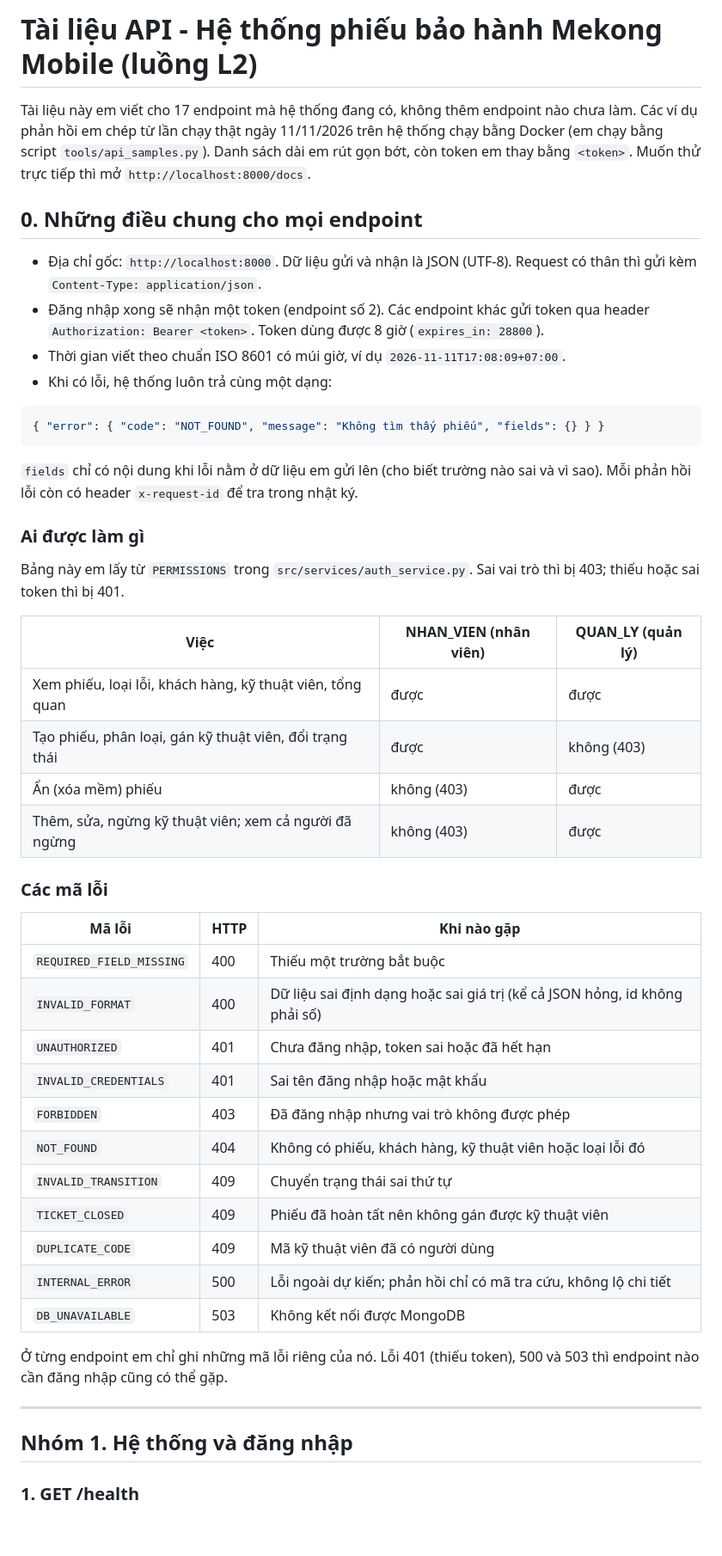
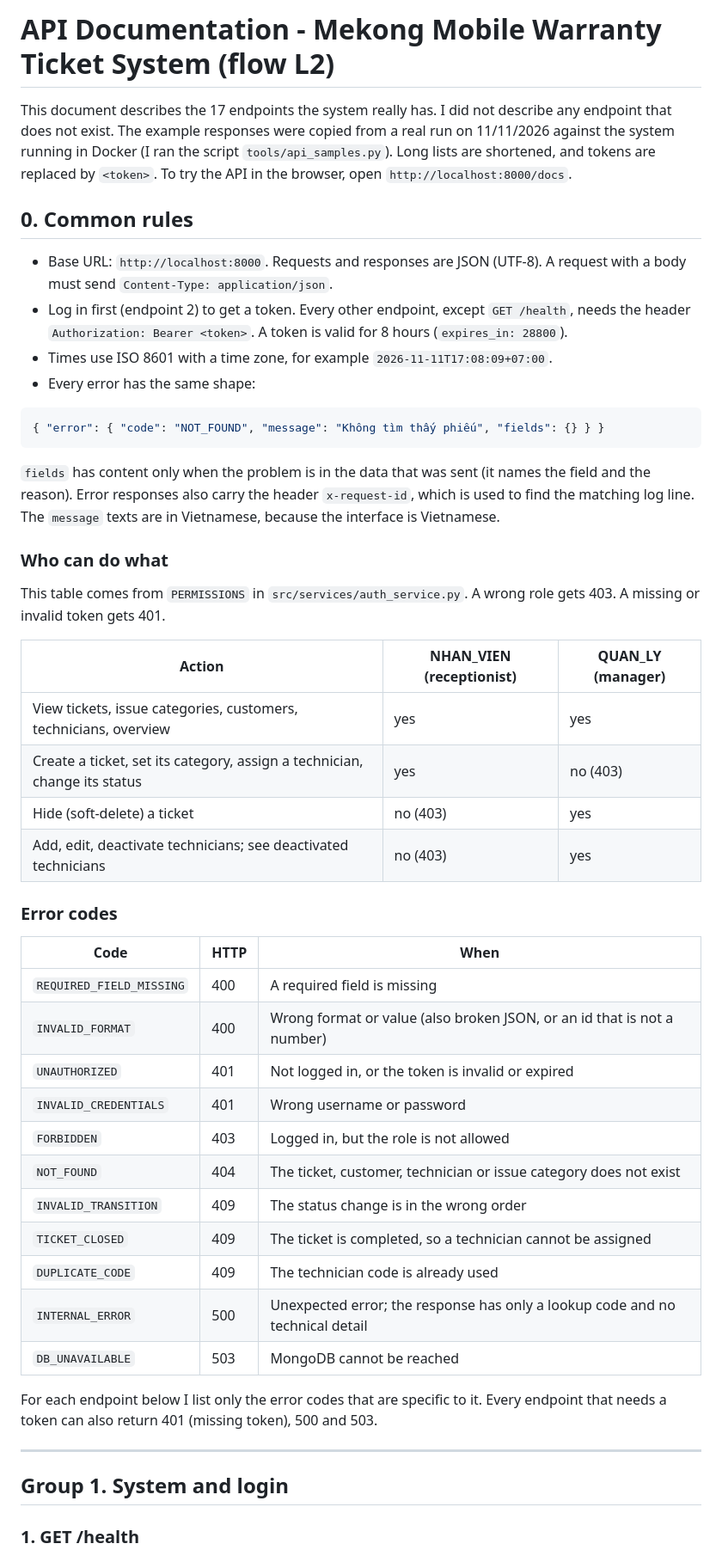
Before and after one commit to thynan98/cdtn1-lethithuyngan-l2, a Markdown page: docs/api-docs.md, the part around one of its changes. Shown at 86% size. GitHub-like rendering; blank space fills up the shorter version.

````diff
--- a/docs/api-docs.md
+++ b/docs/api-docs.md
@@ -1,52 +1,52 @@
-# Tài liệu API - Hệ thống phiếu bảo hành Mekong Mobile (luồng L2)
+# API Documentation - Mekong Mobile Warranty Ticket System (flow L2)
 
-Tài liệu này em viết cho 17 endpoint mà hệ thống đang có, không thêm endpoint nào chưa làm. Các ví dụ phản hồi em chép từ lần chạy thật ngày 11/11/2026 trên hệ thống chạy bằng Docker (em chạy bằng script `tools/api_samples.py`). Danh sách dài em rút gọn bớt, còn token em thay bằng `<token>`. Muốn thử trực tiếp thì mở `http://localhost:8000/docs`.
+This document describes the 17 endpoints the system really has. I did not describe any endpoint that does not exist. The example responses were copied from a real run on 11/11/2026 against the system running in Docker (I ran the script `tools/api_samples.py`). Long lists are shortened, and tokens are replaced by `<token>`. To try the API in the browser, open `http://localhost:8000/docs`.
 
-## 0. Những điều chung cho mọi endpoint
+## 0. Common rules
 
-- Địa chỉ gốc: `http://localhost:8000`. Dữ liệu gửi và nhận là JSON (UTF-8). Request có thân thì gửi kèm `Content-Type: application/json`.
-- Đăng nhập xong sẽ nhận một token (endpoint số 2). Các endpoint khác gửi token qua header `Authorization: Bearer <token>`. Token dùng được 8 giờ (`expires_in: 28800`).
-- Thời gian viết theo chuẩn ISO 8601 có múi giờ, ví dụ `2026-11-11T17:08:09+07:00`.
-- Khi có lỗi, hệ thống luôn trả cùng một dạng:
+- Base URL: `http://localhost:8000`. Requests and responses are JSON (UTF-8). A request with a body must send `Content-Type: application/json`.
+- Log in first (endpoint 2) to get a token. Every other endpoint, except `GET /health`, needs the header `Authorization: Bearer <token>`. A token is valid for 8 hours (`expires_in: 28800`).
+- Times use ISO 8601 with a time zone, for example `2026-11-11T17:08:09+07:00`.
+- Every error has the same shape:
 
 ```json
 { "error": { "code": "NOT_FOUND", "message": "Không tìm thấy phiếu", "fields": {} } }
 ```
 
-`fields` chỉ có nội dung khi lỗi nằm ở dữ liệu em gửi lên (cho biết trường nào sai và vì sao). Mỗi phản hồi lỗi còn có header `x-request-id` để tra trong nhật ký.
+`fields` has content only when the problem is in the data that was sent (it names the field and the reason). Error responses also carry the header `x-request-id`, which is used to find the matching log line. The `message` texts are in Vietnamese, because the interface is Vietnamese.
 
-### Ai được làm gì
+### Who can do what
 
-Bảng này em lấy từ `PERMISSIONS` trong `src/services/auth_service.py`. Sai vai trò thì bị 403; thiếu hoặc sai token thì bị 401.
+This table comes from `PERMISSIONS` in `src/services/auth_service.py`. A wrong role gets 403. A missing or invalid token gets 401.
 
-| Việc | NHAN_VIEN (nhân viên) | QUAN_LY (quản lý) |
+| Action | NHAN_VIEN (receptionist) | QUAN_LY (manager) |
 |---|---|---|
-| Xem phiếu, loại lỗi, khách hàng, kỹ thuật viên, tổng quan | được | được |
-| Tạo phiếu, phân loại, gán kỹ thuật viên, đổi trạng thái | được | không (403) |
-| Ẩn (xóa mềm) phiếu | không (403) | được |
-| Thêm, sửa, ngừng kỹ thuật viên; xem cả người đã ngừng | không (403) | được |
+| View tickets, issue categories, customers, technicians, overview | yes | yes |
+| Create a ticket, set its category, assign a technician, change its status | yes | no (403) |
+| Hide (soft-delete) a ticket | no (403) | yes |
+| Add, edit, deactivate technicians; see deactivated technicians | no (403) | yes |
 
-### Các mã lỗi
+### Error codes
 
-| Mã lỗi | HTTP | Khi nào gặp |
+| Code | HTTP | When |
 |---|---|---|
-| `REQUIRED_FIELD_MISSING` | 400 | Thiếu một trường bắt buộc |
-| `INVALID_FORMAT` | 400 | Dữ liệu sai định dạng hoặc sai giá trị (kể cả JSON hỏng, id không phải số) |
-| `UNAUTHORIZED` | 401 | Chưa đăng nhập, token sai hoặc đã hết hạn |
-| `INVALID_CREDENTIALS` | 401 | Sai tên đăng nhập hoặc mật khẩu |
-| `FORBIDDEN` | 403 | Đã đăng nhập nhưng vai trò không được phép |
-| `NOT_FOUND` | 404 | Không có phiếu, khách hàng, kỹ thuật viên hoặc loại lỗi đó |
-| `INVALID_TRANSITION` | 409 | Chuyển trạng thái sai thứ tự |
-| `TICKET_CLOSED` | 409 | Phiếu đã hoàn tất nên không gán được kỹ thuật viên |
-| `DUPLICATE_CODE` | 409 | Mã kỹ thuật viên đã có người dùng |
-| `INTERNAL_ERROR` | 500 | Lỗi ngoài dự kiến; phản hồi chỉ có mã tra cứu, không lộ chi tiết |
-| `DB_UNAVAILABLE` | 503 | Không kết nối được MongoDB |
+| `REQUIRED_FIELD_MISSING` | 400 | A required field is missing |
+| `INVALID_FORMAT` | 400 | Wrong format or value (also broken JSON, or an id that is not a number) |
+| `UNAUTHORIZED` | 401 | Not logged in, or the token is invalid or expired |
+| `INVALID_CREDENTIALS` | 401 | Wrong username or password |
+| `FORBIDDEN` | 403 | Logged in, but the role is not allowed |
+| `NOT_FOUND` | 404 | The ticket, customer, technician or issue category does not exist |
+| `INVALID_TRANSITION` | 409 | The status change is in the wrong order |
+| `TICKET_CLOSED` | 409 | The ticket is completed, so a technician cannot be assigned |
+| `DUPLICATE_CODE` | 409 | The technician code is already used |
+| `INTERNAL_ERROR` | 500 | Unexpected error; the response has only a lookup code and no technical detail |
+| `DB_UNAVAILABLE` | 503 | MongoDB cannot be reached |
 
-Ở từng endpoint em chỉ ghi những mã lỗi riêng của nó. Lỗi 401 (thiếu token), 500 và 503 thì endpoint nào cần đăng nhập cũng có thể gặp.
+For each endpoint below I list only the error codes that are specific to it. Every endpoint that needs a token can also return 401 (missing token), 500 and 503.
 
 ---
 
-## Nhóm 1. Hệ thống và đăng nhập
+## Group 1. System and login
 
 ### 1. GET /health
 
````
Also changed, not shown: other parts of docs/api-docs.md (+154 -154 lines).
